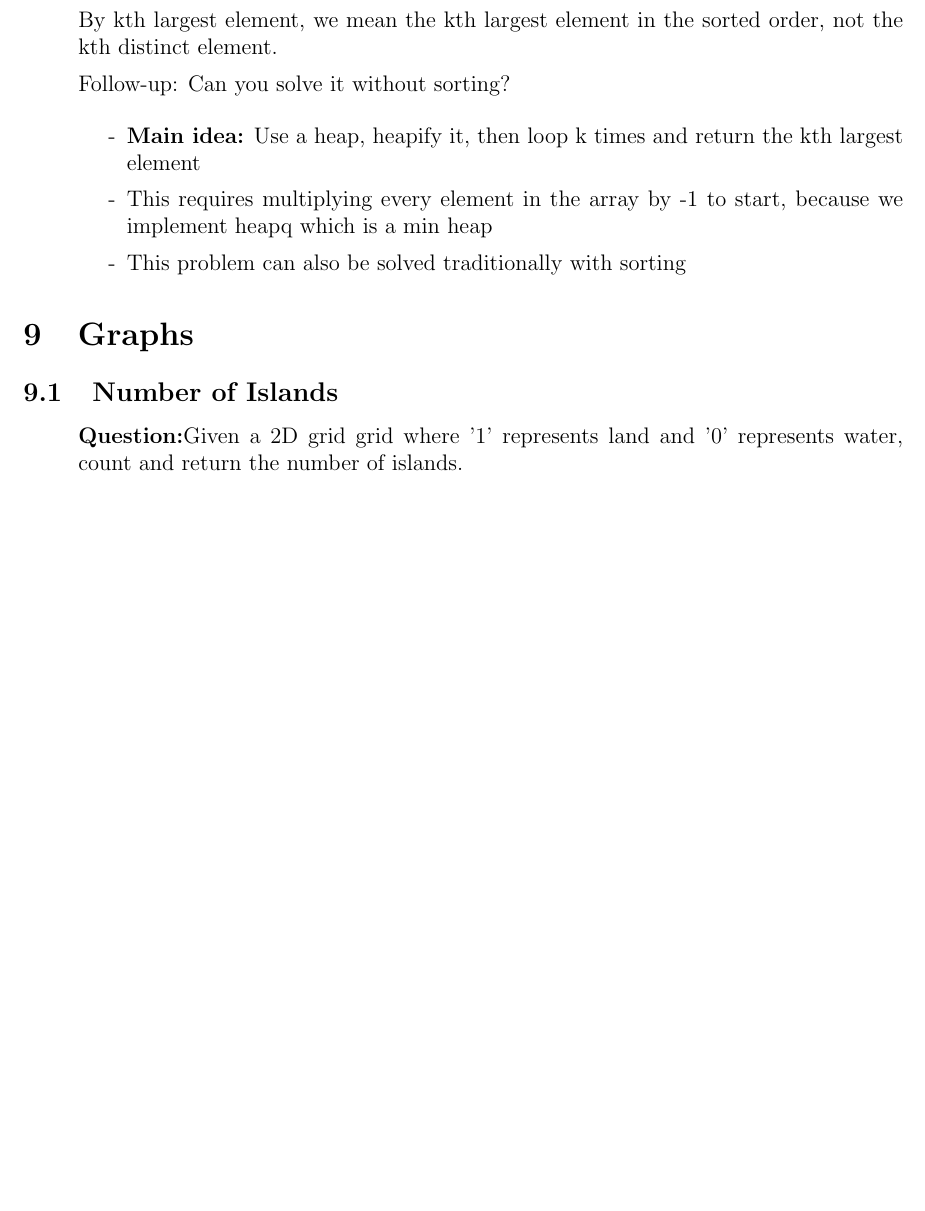
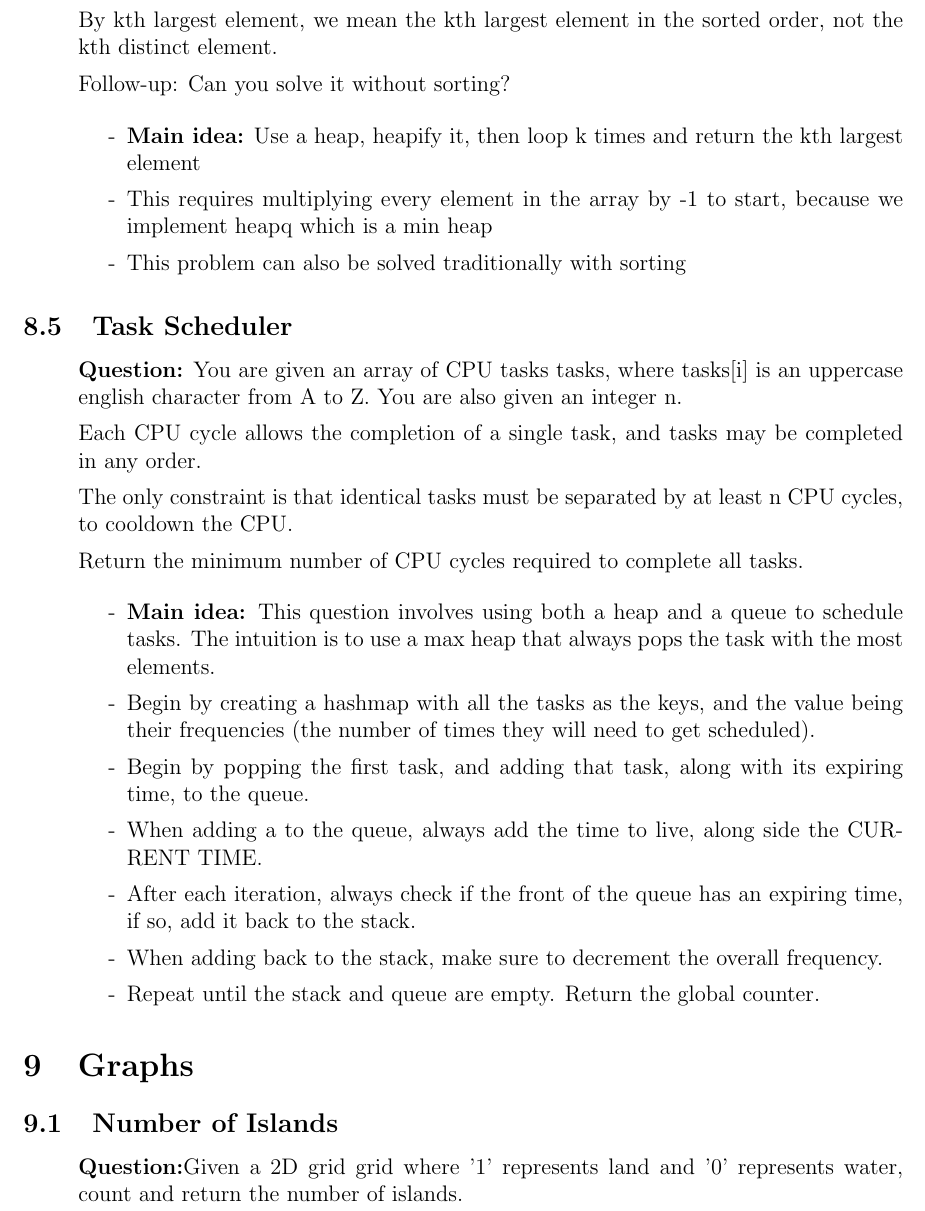
Before and after one commit to SebPuchi/LC100, a LaTeX document (notex.tex): part of page 24 of 33, cut so that both start at the same text, the shorter picture padded with empty space. Compiled offline with pdfLaTeX.

Commit message:
CPU schedular

```diff
--- a/notex.tex
+++ b/notex.tex
@@ -794,8 +794,27 @@ Follow-up: Can you solve it without sorting?
     \end{enumerate}
 \end{enumerate}
 
+\subsection{Task Scheduler}
+\begin{enumerate}
+  \item[] \textbf{Question:} You are given an array of CPU tasks tasks, where tasks[i] is an uppercase english character from A to Z. You are also given an integer n.
+
+Each CPU cycle allows the completion of a single task, and tasks may be completed in any order.
+
+The only constraint is that identical tasks must be separated by at least n CPU cycles, to cooldown the CPU.
+
+Return the minimum number of CPU cycles required to complete all tasks.
 
 
+    \begin{enumerate}
+      \item[-] \textbf{Main idea:} This question involves using both a heap and a queue to schedule tasks. The intuition is to use a max heap that always pops the task with the most elements.
+      \item[-] Begin by creating a hashmap with all the tasks as the keys, and the value being their frequencies (the number of times they will need to get scheduled).
+      \item[-] Begin by popping the first task, and adding that task, along with its expiring time, to the queue.
+      \item[-] When adding a to the queue, always add the time to live, along side the CURRENT TIME.
+      \item[-] After each iteration, always check if the front of the queue has an expiring time, if so, add it back to the stack.
+      \item[-] When adding back to the stack, make sure to decrement the overall frequency.
+      \item[-] Repeat until the stack and queue are empty. Return the global counter.
+    \end{enumerate}
+\end{enumerate}
 
 
 
```
Also changed, not shown: notex.pdf, notex.tex (5 more changed lines).
